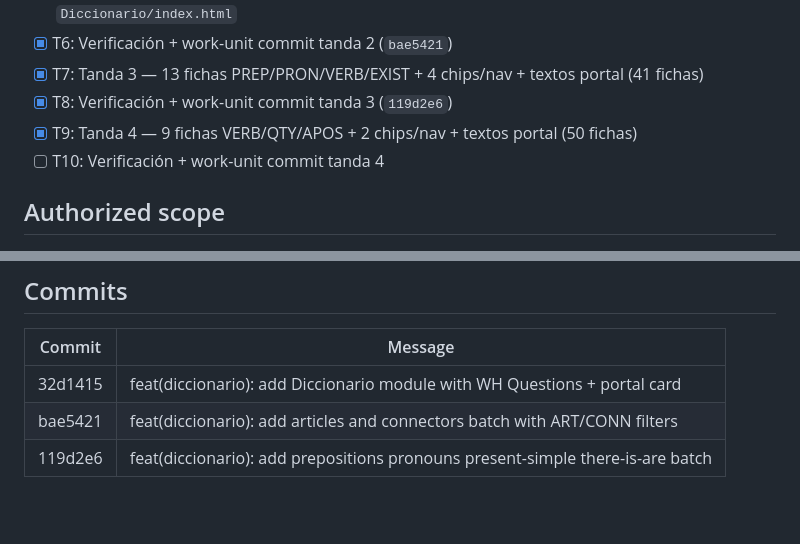
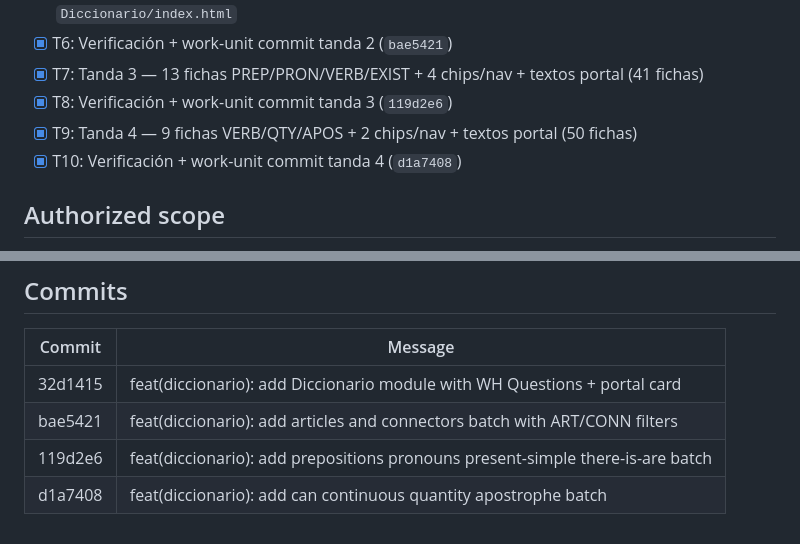
Before and after one commit to Axellesca/english-study, a Markdown page: odd/tasks/diccionario.md, 2 parts joined by grey strips. GitHub-like rendering; blank space fills up the shorter version.

Commit message:
docs(odd): record tanda 4 can-continuous-quantity-apostrophe evidence

```diff
--- a/odd/tasks/diccionario.md
+++ b/odd/tasks/diccionario.md
@@ -33,7 +33,7 @@ El usuario pidió un apartado Diccionario (significados + gramática) y empezar
 - [x] T7: Tanda 3 — 13 fichas PREP/PRON/VERB/EXIST + 4 chips/nav + textos portal (41 fichas)
 - [x] T8: Verificación + work-unit commit tanda 3 (`119d2e6`)
 - [x] T9: Tanda 4 — 9 fichas VERB/QTY/APOS + 2 chips/nav + textos portal (50 fichas)
-- [ ] T10: Verificación + work-unit commit tanda 4
+- [x] T10: Verificación + work-unit commit tanda 4 (`d1a7408`)
 
 ## Authorized scope
 Archivos autorizados: `Diccionario/` (nuevo), `index.html` (solo bloque tarjeta Diccionario), `odd/tasks/diccionario.md` (este doc). Nada fuera de esto.
@@ -77,3 +77,4 @@ Excepción documentada: sitio estático sin runner determinista para UI. Sin RED
 | 32d1415 | feat(diccionario): add Diccionario module with WH Questions + portal card |
 | bae5421 | feat(diccionario): add articles and connectors batch with ART/CONN filters |
 | 119d2e6 | feat(diccionario): add prepositions pronouns present-simple there-is-are batch |
+| d1a7408 | feat(diccionario): add can continuous quantity apostrophe batch |
```
